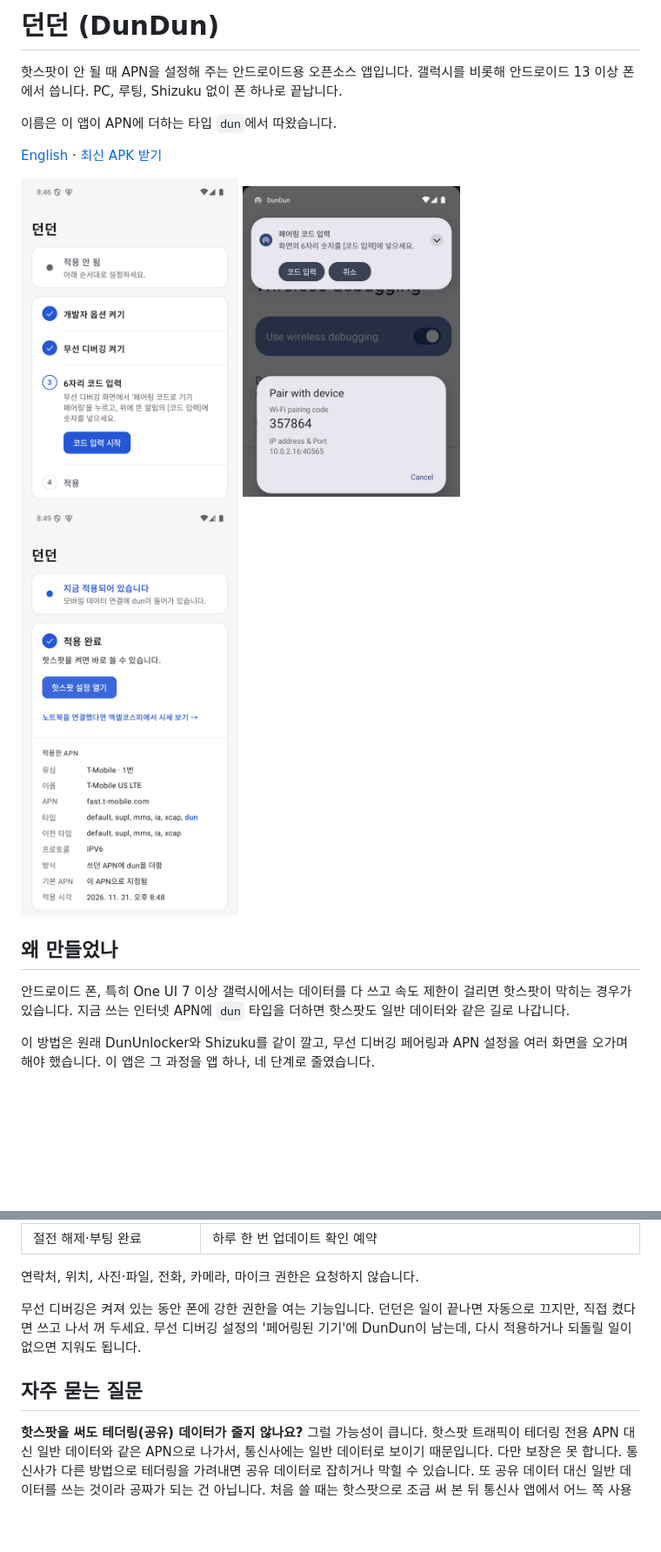
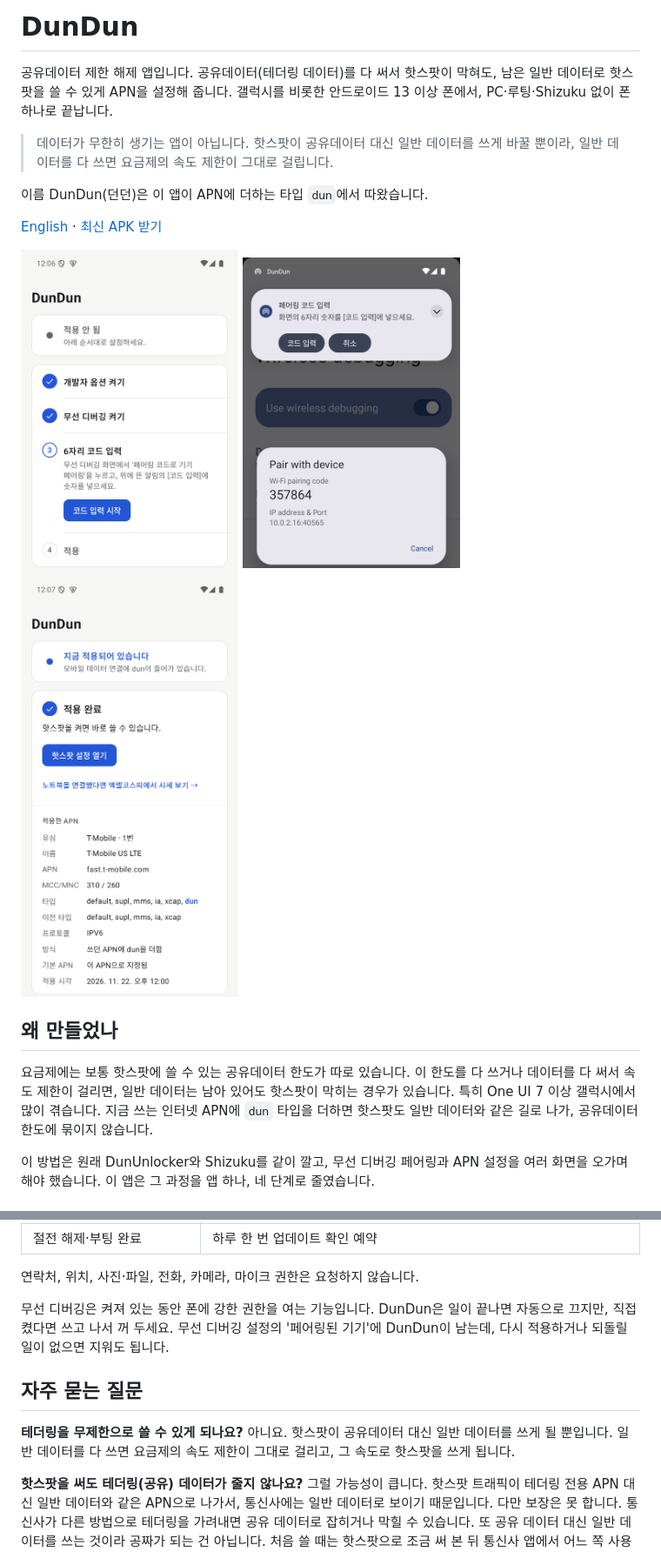
Before and after one commit to ohseyong/dundun, a Markdown page: README.md, 2 parts joined by grey strips. Shown at 87% size. Drawn GitHub-style; pictures changed too: docs/screenshots/ko-done.png, docs/screenshots/ko-steps.png; blank space fills up the shorter version.

```diff
--- a/README.md
+++ b/README.md
@@ -1,9 +1,11 @@
-# 던던 (DunDun)
+# DunDun
 
-핫스팟이 안 될 때 APN을 설정해 주는 안드로이드용 오픈소스 앱입니다. 갤럭시를 비롯해 안드로이드 13 이상 폰에서 씁니다.
-PC, 루팅, Shizuku 없이 폰 하나로 끝납니다.
+공유데이터 제한 해제 앱입니다. 공유데이터(테더링 데이터)를 다 써서 핫스팟이 막혀도, 남은 일반 데이터로 핫스팟을 쓸 수 있게 APN을 설정해 줍니다.
+갤럭시를 비롯한 안드로이드 13 이상 폰에서, PC·루팅·Shizuku 없이 폰 하나로 끝납니다.
 
-이름은 이 앱이 APN에 더하는 타입 `dun`에서 따왔습니다.
+> 데이터가 무한히 생기는 앱이 아닙니다. 핫스팟이 공유데이터 대신 일반 데이터를 쓰게 바꿀 뿐이라, 일반 데이터를 다 쓰면 요금제의 속도 제한이 그대로 걸립니다.
+
+이름 DunDun(던던)은 이 앱이 APN에 더하는 타입 `dun`에서 따왔습니다.
 
 [English](README.en.md) · [최신 APK 받기](https://github.com/ohseyong/dundun/releases/latest)
 
@@ -15,8 +17,8 @@ PC, 루팅, Shizuku 없이 폰 하나로 끝납니다.
 
 ## 왜 만들었나
 
-안드로이드 폰, 특히 One UI 7 이상 갤럭시에서는 데이터를 다 쓰고 속도 제한이 걸리면 핫스팟이 막히는 경우가 있습니다.
-지금 쓰는 인터넷 APN에 `dun` 타입을 더하면 핫스팟도 일반 데이터와 같은 길로 나갑니다.
+요금제에는 보통 핫스팟에 쓸 수 있는 공유데이터 한도가 따로 있습니다. 이 한도를 다 쓰거나 데이터를 다 써서 속도 제한이 걸리면, 일반 데이터는 남아 있어도 핫스팟이 막히는 경우가 있습니다. 특히 One UI 7 이상 갤럭시에서 많이 겪습니다.
+지금 쓰는 인터넷 APN에 `dun` 타입을 더하면 핫스팟도 일반 데이터와 같은 길로 나가, 공유데이터 한도에 묶이지 않습니다.
 
 이 방법은 원래 DunUnlocker와 Shizuku를 같이 깔고, 무선 디버깅 페어링과 APN 설정을 여러 화면을 오가며 해야 했습니다.
 이 앱은 그 과정을 앱 하나, 네 단계로 줄였습니다.
@@ -78,9 +80,12 @@ PC, 루팅, Shizuku 없이 폰 하나로 끝납니다.
 
 연락처, 위치, 사진·파일, 전화, 카메라, 마이크 권한은 요청하지 않습니다.
 
-무선 디버깅은 켜져 있는 동안 폰에 강한 권한을 여는 기능입니다. 던던은 일이 끝나면 자동으로 끄지만, 직접 켰다면 쓰고 나서 꺼 두세요. 무선 디버깅 설정의 '페어링된 기기'에 DunDun이 남는데, 다시 적용하거나 되돌릴 일이 없으면 지워도 됩니다.
+무선 디버깅은 켜져 있는 동안 폰에 강한 권한을 여는 기능입니다. DunDun은 일이 끝나면 자동으로 끄지만, 직접 켰다면 쓰고 나서 꺼 두세요. 무선 디버깅 설정의 '페어링된 기기'에 DunDun이 남는데, 다시 적용하거나 되돌릴 일이 없으면 지워도 됩니다.
 
 ## 자주 묻는 질문
+
+**테더링을 무제한으로 쓸 수 있게 되나요?**
+아니요. 핫스팟이 공유데이터 대신 일반 데이터를 쓰게 될 뿐입니다. 일반 데이터를 다 쓰면 요금제의 속도 제한이 그대로 걸리고, 그 속도로 핫스팟을 쓰게 됩니다.
 
 **핫스팟을 써도 테더링(공유) 데이터가 줄지 않나요?**
 그럴 가능성이 큽니다. 핫스팟 트래픽이 테더링 전용 APN 대신 일반 데이터와 같은 APN으로 나가서, 통신사에는 일반 데이터로 보이기 때문입니다.
```
Also changed, not shown: other parts of README.md (+1 -1 lines), README.en.md (+9 -4 lines), 14 other files.
